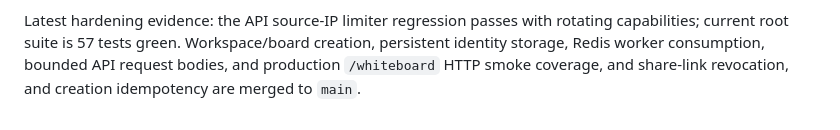
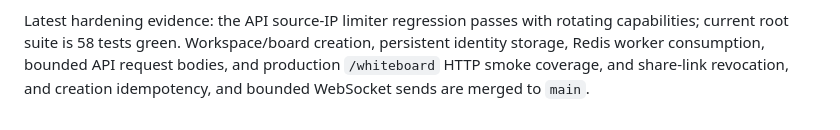
Before and after one commit to lavkushry/vulcan, a Markdown page: TASKS.md, the part around one of its changes. Rendered like a GitHub page.

Commit message:
docs: record sync backpressure evidence (#22)
Co-authored-by: lavkushry <lavkushry@users.noreply.github.com>

```diff
--- a/TASKS.md
+++ b/TASKS.md
@@ -20,3 +20,3 @@ Persistence, audit, rate-limit, sync, AI, observability, guest-session, API, and
 Independent verifier: pending; harness agents were unavailable because no active model credentials were exposed.
 
-Latest hardening evidence: the API source-IP limiter regression passes with rotating capabilities; current root suite is 57 tests green. Workspace/board creation, persistent identity storage, Redis worker consumption, bounded API request bodies, and production `/whiteboard` HTTP smoke coverage, and share-link revocation, and creation idempotency are merged to `main`.
+Latest hardening evidence: the API source-IP limiter regression passes with rotating capabilities; current root suite is 58 tests green. Workspace/board creation, persistent identity storage, Redis worker consumption, bounded API request bodies, and production `/whiteboard` HTTP smoke coverage, and share-link revocation, and creation idempotency, and bounded WebSocket sends are merged to `main`.
```
Also changed, not shown: other parts of TASKS.md (+1 -1 lines).
